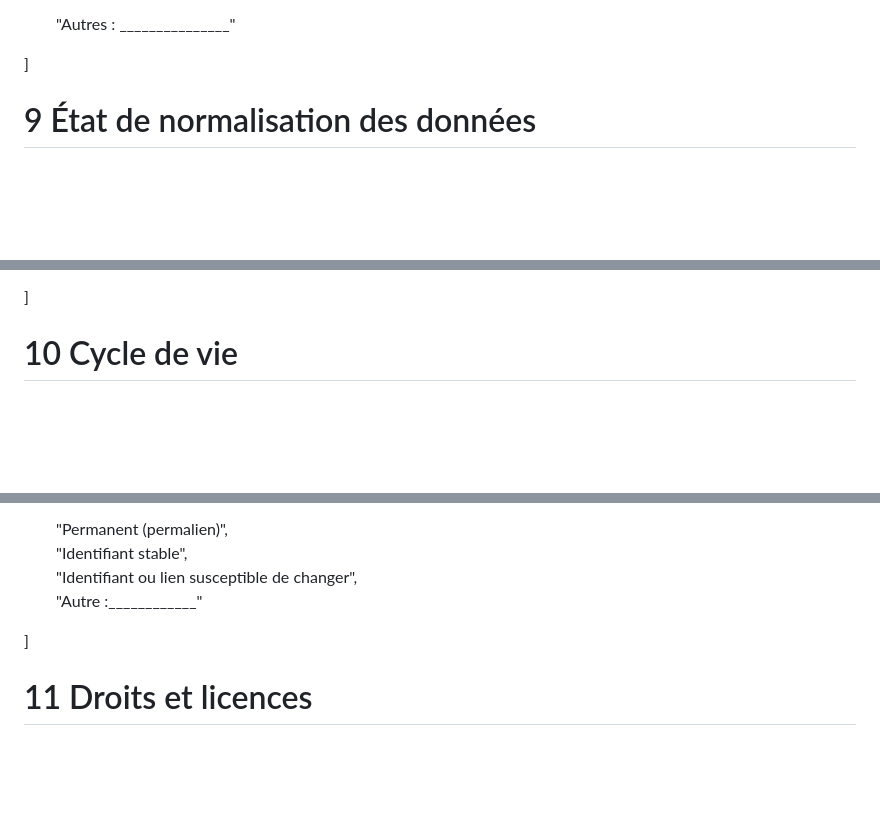
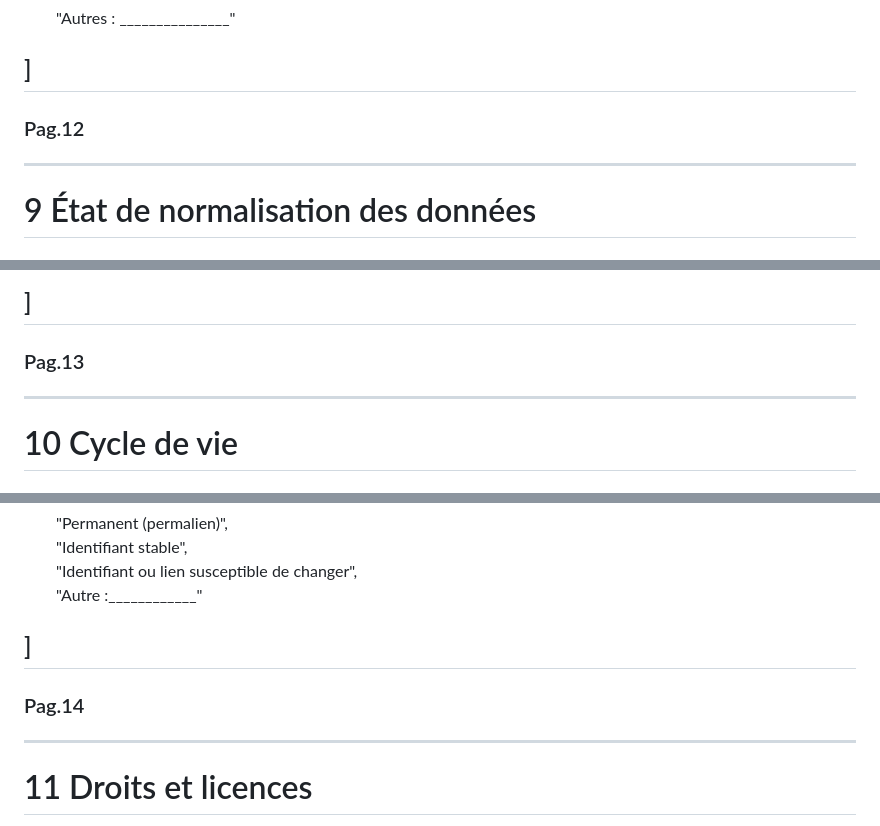
Before and after one commit to CristobalBarria/glam-data-diagnostic, a Markdown page: survey/survey_texte.md, 3 parts joined by grey strips. Drawn GitHub-style; blank space fills up the shorter version.

```diff
--- a/survey/survey_texte.md
+++ b/survey/survey_texte.md
@@ -1426,8 +1426,9 @@ Pour chaque combinaison d’attributs que vous avez indiquée comme faisant part
   "Autres : \_\_\_\_\_\_\_\_\_\_\_\_\_\_\_"
 
 \]
-
-
+---
+### Pag.12
+---
 # 9 État de normalisation des données
 
 ## 9.1 Attributs de type « Date »
@@ -2228,8 +2229,9 @@ Pour chaque attribut que vous avez indiqué comme type d'attribut « Vocabulaire
   "Autre :\_\_\_\_\_\_\_\_\_\_\_\_"
 
 \]
-
-
+---
+### Pag.13
+---
 # 10 Cycle de vie
 
 ## 10.1 Périodicité de mise à jour des attributs
@@ -2376,8 +2378,9 @@ Pour chaque attribut identifié comme identifiant ou lien, indiquez sa durabilit
   "Autre :\_\_\_\_\_\_\_\_\_\_\_\_"
 
 \]
-
-
+---
+### Pag.14
+---
 # 11 Droits et licences
 
 * Question "type": "matrixdynamic".
```
Also changed, not shown: other parts of survey/survey_texte.md (+17 -14 lines).
